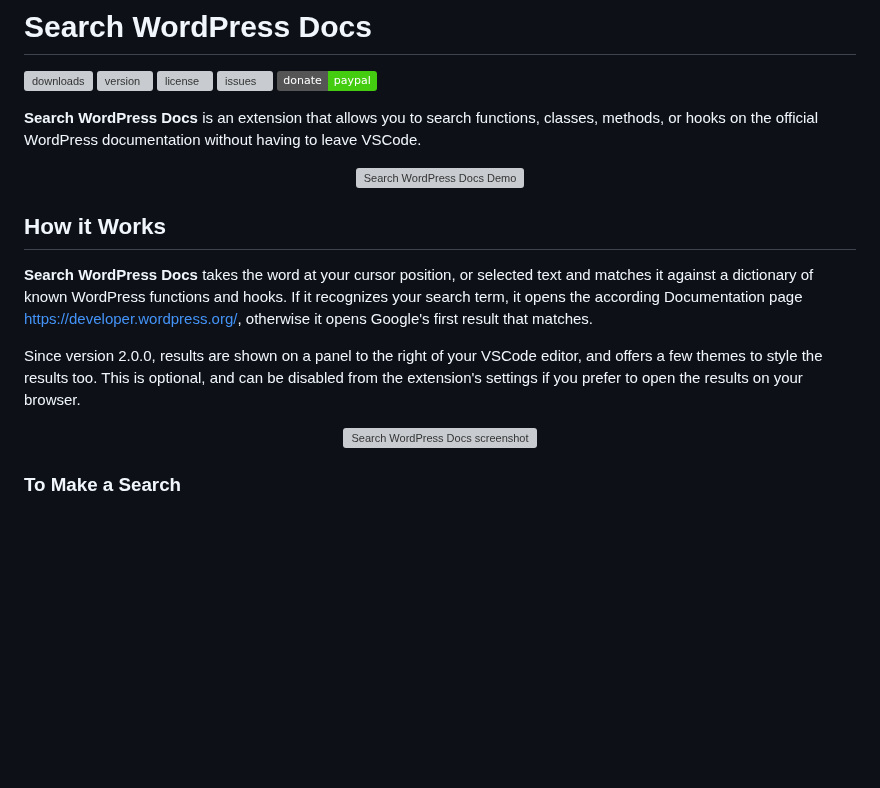
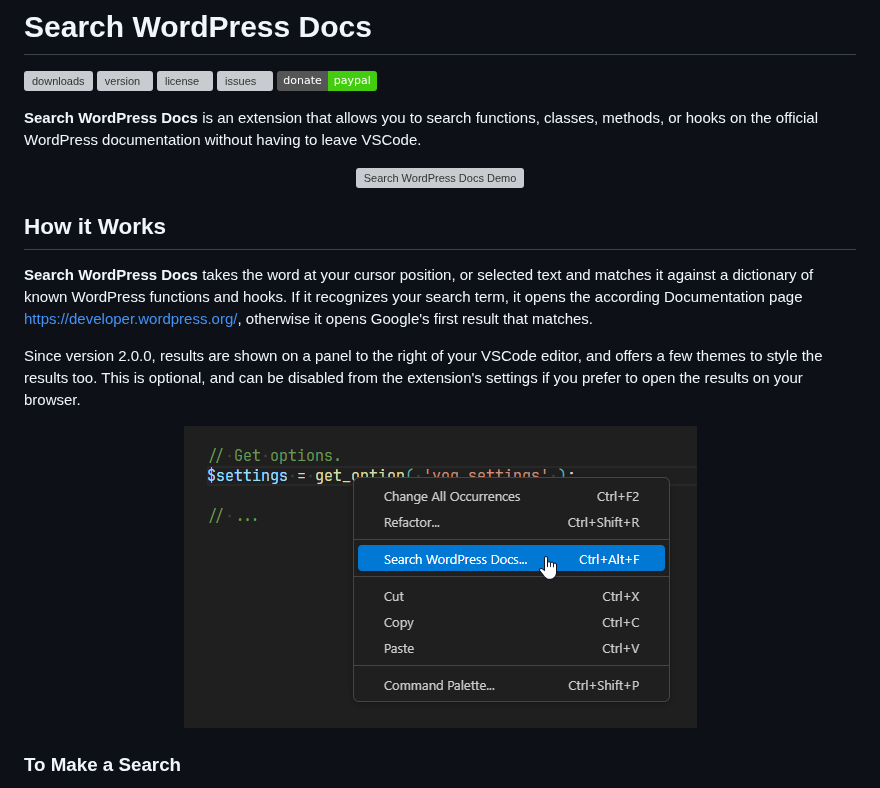
Before and after one commit to yogensia/VSCodeSearchWPDocs, a Markdown page: README.md, the part around one of its changes. Drawn GitHub-style; pictures changed too: assets/screenshot.png (added); badges without logos; blank space fills up the shorter version; grey boxes are pictures that could not be loaded.

Commit message:
Update images in README.md

```diff
--- a/README.md
+++ b/README.md
@@ -15,7 +15,7 @@
 Since version 2.0.0, results are shown on a panel to the right of your VSCode editor, and offers a few themes to style the results too. This is optional, and can be disabled from the extension's settings if you prefer to open the results on your browser.
 
 <div align="center">
-  <img src="https://github.com/yogensia/VSCodeSearchWPDocs/raw/master/images/screenshot-1.png" alt="Search WordPress Docs screenshot" title="Search WordPress Docs screenshot" />
+  <img src="https://github.com/yogensia/VSCodeSearchWPDocs/raw/master/assets/screenshot.png" alt="Search WordPress Docs screenshot" title="Search WordPress Docs screenshot" />
 </div>
 
 ### To Make a Search
```
Also changed, not shown: other parts of README.md (+1 -1 lines), assets/screenshot-1.png (deleted).
